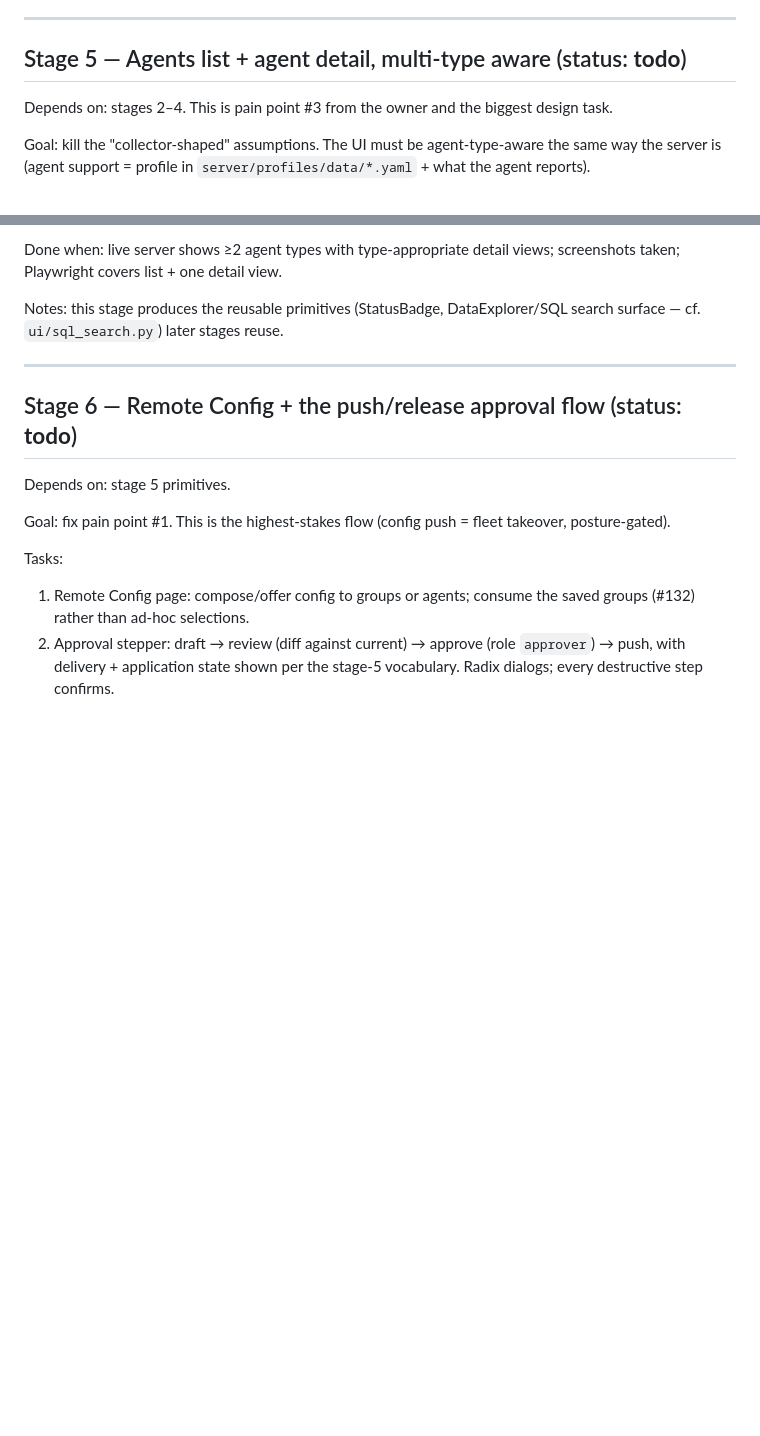
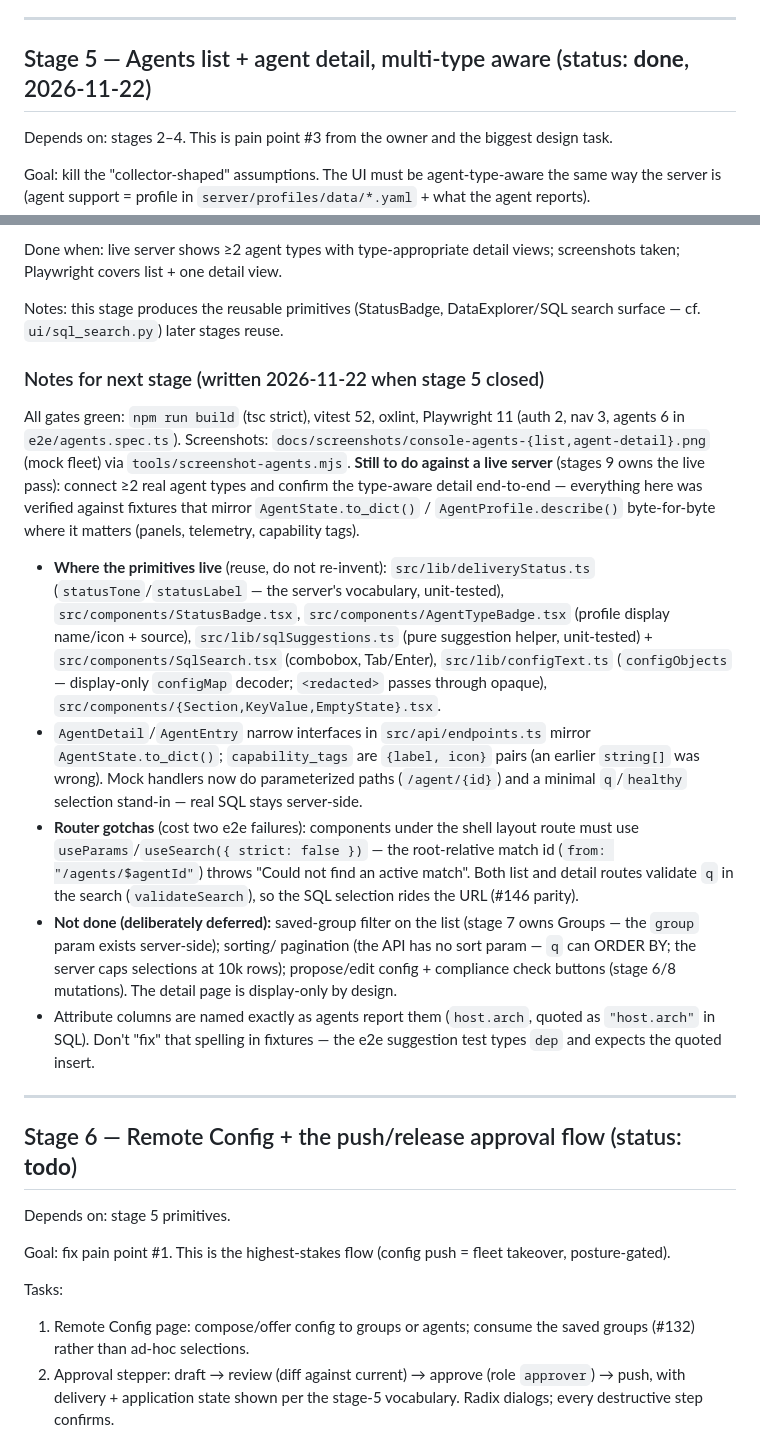
Before and after one commit to agardnerIT/opamp-server-py, a Markdown page: new-ui-plans.md, 2 parts joined by grey strips. Rendered like a GitHub page; blank space fills up the shorter version.

```diff
--- a/new-ui-plans.md
+++ b/new-ui-plans.md
@@ -282,7 +282,7 @@ Done when: every Streamlit page has a corresponding route; build + tests green.
 
 ---
 
-## Stage 5 — Agents list + agent detail, multi-type aware (status: **todo**)
+## Stage 5 — Agents list + agent detail, multi-type aware (status: **done**, 2026-11-22)
 
 Depends on: stages 2–4. This is pain point #3 from the owner and the biggest
 design task.
@@ -315,6 +315,45 @@ views; screenshots taken; Playwright covers list + one detail view.
 
 Notes: this stage produces the reusable primitives (StatusBadge,
 DataExplorer/SQL search surface — cf. `ui/sql_search.py`) later stages reuse.
+
+### Notes for next stage (written 2026-11-22 when stage 5 closed)
+
+All gates green: `npm run build` (tsc strict), vitest 52, oxlint, Playwright 11
+(auth 2, nav 3, agents 6 in `e2e/agents.spec.ts`). Screenshots:
+`docs/screenshots/console-agents-{list,agent-detail}.png` (mock fleet) via
+`tools/screenshot-agents.mjs`. **Still to do against a live server** (stages 9
+owns the live pass): connect ≥2 real agent types and confirm the type-aware
+detail end-to-end — everything here was verified against fixtures that mirror
+`AgentState.to_dict()` / `AgentProfile.describe()` byte-for-byte where it
+matters (panels, telemetry, capability tags).
+
+- **Where the primitives live** (reuse, do not re-invent):
+  `src/lib/deliveryStatus.ts` (`statusTone`/`statusLabel` — the server's
+  vocabulary, unit-tested), `src/components/StatusBadge.tsx`,
+  `src/components/AgentTypeBadge.tsx` (profile display name/icon + source),
+  `src/lib/sqlSuggestions.ts` (pure suggestion helper, unit-tested) +
+  `src/components/SqlSearch.tsx` (combobox, Tab/Enter),
+  `src/lib/configText.ts` (`configObjects` — display-only `configMap`
+  decoder; `<redacted>` passes through opaque),
+  `src/components/{Section,KeyValue,EmptyState}.tsx`.
+- `AgentDetail`/`AgentEntry` narrow interfaces in `src/api/endpoints.ts`
+  mirror `AgentState.to_dict()`; `capability_tags` are `{label, icon}` pairs
+  (an earlier `string[]` was wrong). Mock handlers now do parameterized paths
+  (`/agent/{id}`) and a minimal `q`/`healthy` selection stand-in — real SQL
+  stays server-side.
+- **Router gotchas** (cost two e2e failures): components under the shell
+  layout route must use `useParams`/`useSearch({ strict: false })` — the
+  root-relative match id (`from: "/agents/$agentId"`) throws "Could not find
+  an active match". Both list and detail routes validate `q` in the search
+  (`validateSearch`), so the SQL selection rides the URL (#146 parity).
+- **Not done (deliberately deferred):** saved-group filter on the list
+  (stage 7 owns Groups — the `group` param exists server-side); sorting/
+  pagination (the API has no sort param — `q` can ORDER BY; the server caps
+  selections at 10k rows); propose/edit config + compliance check buttons
+  (stage 6/8 mutations). The detail page is display-only by design.
+- Attribute columns are named exactly as agents report them (`host.arch`,
+  quoted as `"host.arch"` in SQL). Don't "fix" that spelling in fixtures —
+  the e2e suggestion test types `dep` and expects the quoted insert.
 
 ---
 
```
Also changed, not shown: memory.md (+1 -0 lines), web/README.md (+31 -0 lines), docs/screenshots/console-agent-detail.png (added), docs/screenshots/console-agents-list.png (added), 14 other files.
